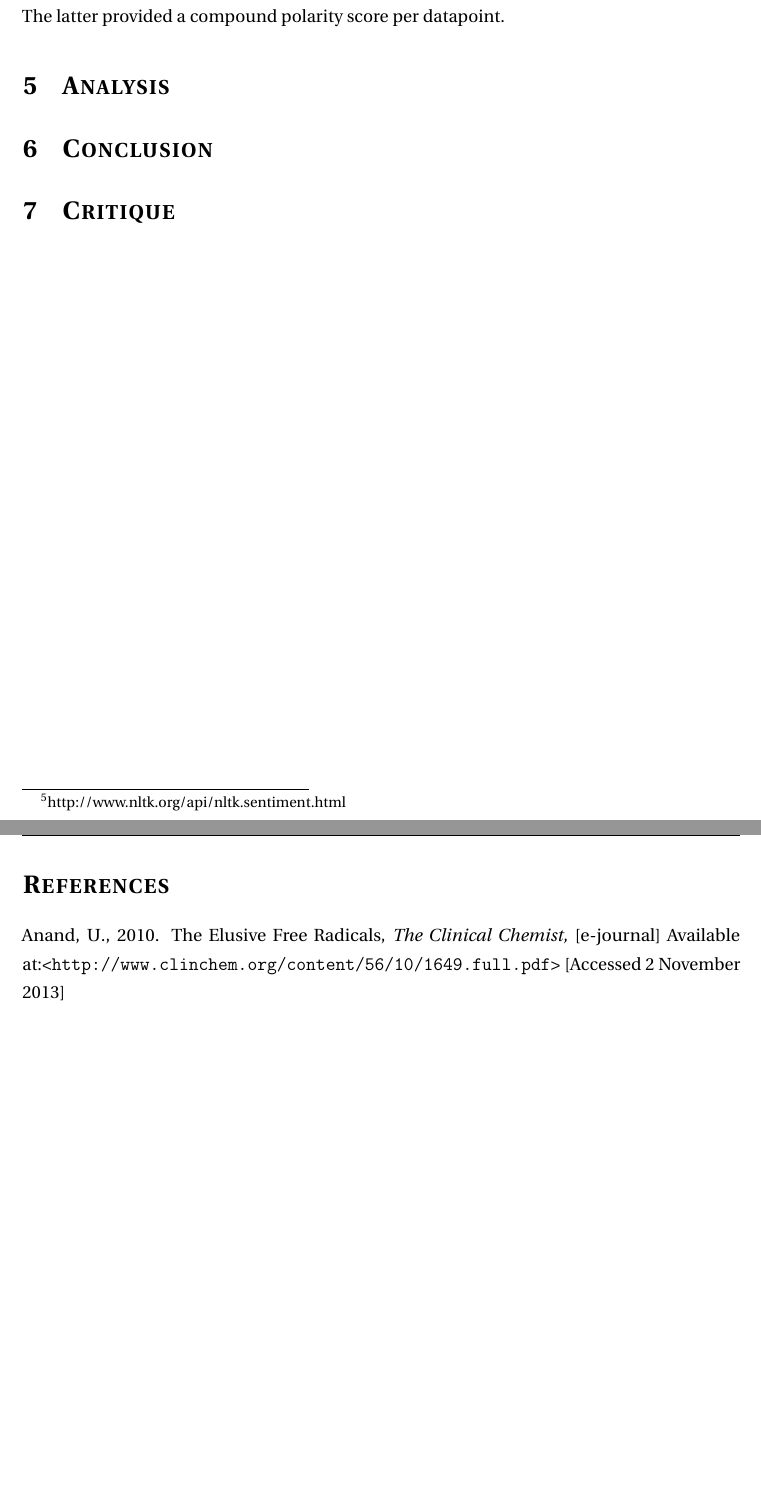
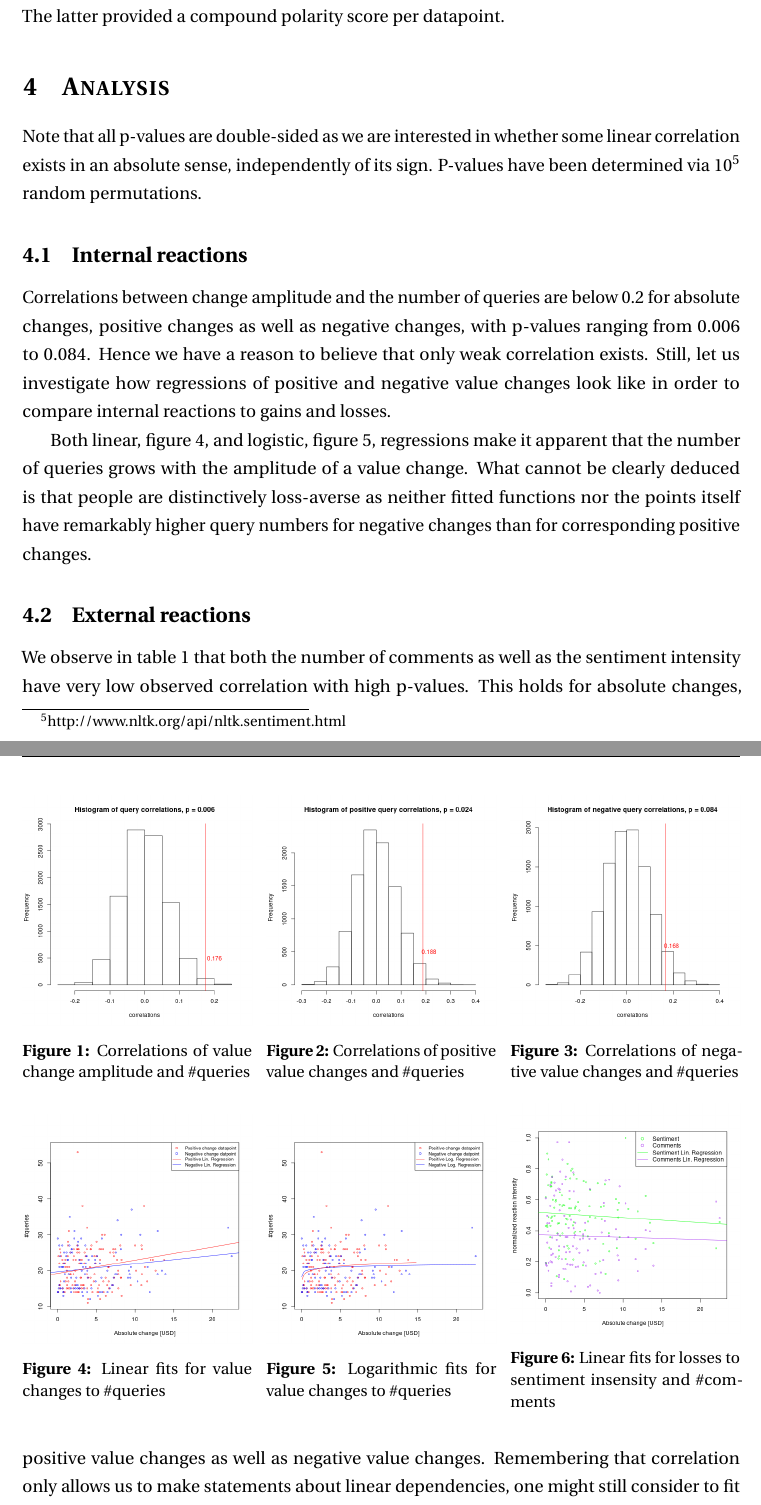
Before and after one commit to kklein/SocialDataScience18, a LaTeX document (report/main.tex): two parts of pages 3 and 4 of 4 before the commit and two parts of pages 3 and 4 of 6 after it, joined at a grey line, cut so that both start at the same text, the shorter picture padded with empty space. Compiled offline with pdfLaTeX.

Commit message:
Write report.

```diff
--- a/report/main.tex
+++ b/report/main.tex
@@ -24,6 +24,7 @@
 \usepackage[english]{babel}
 \usepackage{sectsty}
 \usepackage{url, lipsum}
+\usepackage{verbatim}
 
 \newcommand{\HRule}[1]{\rule{\linewidth}{#1}}
 \onehalfspacing
@@ -94,3 +90,42 @@ For each date within the time range, the difference between closing and opening
 Per week, the number of relevant reddit comments as well as their average sentiment have been recorded. The sentiment analysis is based on nltk's SentimentIntensityAnalyzer\footnote{http://www.nltk.org/api/nltk.sentiment.html}. The latter provided a compound polarity score per datapoint.
 
 \section{Analysis}
+Note that all p-values are double-sided as we are interested in whether some linear correlation exists in an absolute sense, independently of its sign. P-values have been determined via $10^5$ random permutations.
+
+\subsection{Internal reactions}
+Correlations between change amplitude and the number of queries are below 0.2 for absolute changes, positive changes as well as negative changes, with p-values ranging from 0.006 to 0.084. Hence we have a reason to believe that only weak correlation exists. Still, let us investigate how regressions of positive and negative value changes look like in order to compare internal reactions to gains and losses.
+\begin{figure}[!htb]
+\minipage{0.32\textwidth}
+  \includegraphics[width=\linewidth]{queryCorrelations.png}
+  \caption{Correlations of value change amplitude and \#queries}\label{fig:trendCorrelation}
+\endminipage\hfill
+\minipage{0.32\textwidth}
+  \includegraphics[width=\linewidth]{positiveQueryCorrelations.png}
+  \caption{Correlations of positive value changes and \#queries}\label{fig:posTrendCorrelation}
+\endminipage\hfill
+\minipage{0.32\textwidth}%
+  \includegraphics[width=\linewidth]{negativeQueryCorrelations.png}
+  \caption{Correlations of negative value changes and \#queries}\label{fig:negTrendCorrelation}
+\endminipage
+\end{figure}
+
+\begin{figure}[!]
+\minipage{0.32\textwidth}
+  \includegraphics[width=\linewidth]{linearTrendRegressions.png}
+  \caption{Linear fits for value changes to \#queries}\label{fig:linearTrendRegressions}
+\endminipage\hfill
+\minipage{0.32\textwidth}
+  \includegraphics[width=\linewidth]{logTrendRegressions.png}
+  \caption{Logarithmic fits for value changes to \#queries}\label{fig:logTrendRegressions}
+\endminipage\hfill
+\minipage{0.32\textwidth}
+  \includegraphics[width=\linewidth]{externalReactionsLosses.png}
+  \caption{Linear fits for losses to sentiment insensity and \#comments}\label{fig:linExternalLosses}
+\endminipage\hfill
+\end{figure}
+
+Both linear, figure \ref{fig:linearTrendRegressions}, and logistic, figure \ref{fig:logTrendRegressions}, regressions make it apparent that the number of queries grows with the amplitude of a value change. What cannot be clearly deduced is that people are distinctively loss-averse as neither fitted functions nor the points itself have remarkably higher query numbers for negative changes than for corresponding positive changes.
+
+\subsection{External reactions}
+
+We observe in table \ref{table:externalReactions} that both the number of comments as well as the sentiment intensity have very low observed correlation with high p-values. This holds for absolute changes, positive value changes as well as negative value changes. Remembering that correlation only allows us to make statements about linear dependencies, one might still consider to fit non-linear functions. Yet this is very unpromising as can be assessed by simply looking at a scatter plot in figure \ref{fig:linExternalLosses}. It becomes apparent that the data is simply too spread out. Hence there is no reason to believe that either the number of related reddit comments or their average sentiment intensity are useful indicators for external reactions.
@@ -103,9 +155,6 @@ Per week, the number of relevant reddit comments as well as their average sentim
 % REFERENCES
 %-------------------------------------------------------------------------------
 \newpage
-\section*{References}
-\addcontentsline{toc}{section}{References}
+%\section*{References}
+\begin{thebibliography}{9}
 
-Anand, U., 2010. The Elusive Free Radicals, \textit{The Clinical Chemist,} [e-journal] Available at:<\url{http://www.clinchem.org/content/56/10/1649.full.pdf}> [Accessed 2 November 2013]
-\newline
-\newline
```
Also changed, not shown: report/commentCorrelations.png (added), report/externalReactionsLosses.png (added), report/linearTrendRegressions.png (added), report/logTrendRegressions.png (added), report/negativeCommentCorrelations.png (added), report/negativeQueryCorrelations.png (added), report/negativeSentimentCorrelations.png (added), report/positiveCommentCorrelations.png (added), report/positiveQueryCorrelations.png (added), report/positiveSentimentCorrelations.png (added), report/queryCorrelations.png (added), report/sentimentCorrelations.png (added), report/main.tex (54 more changed lines).
